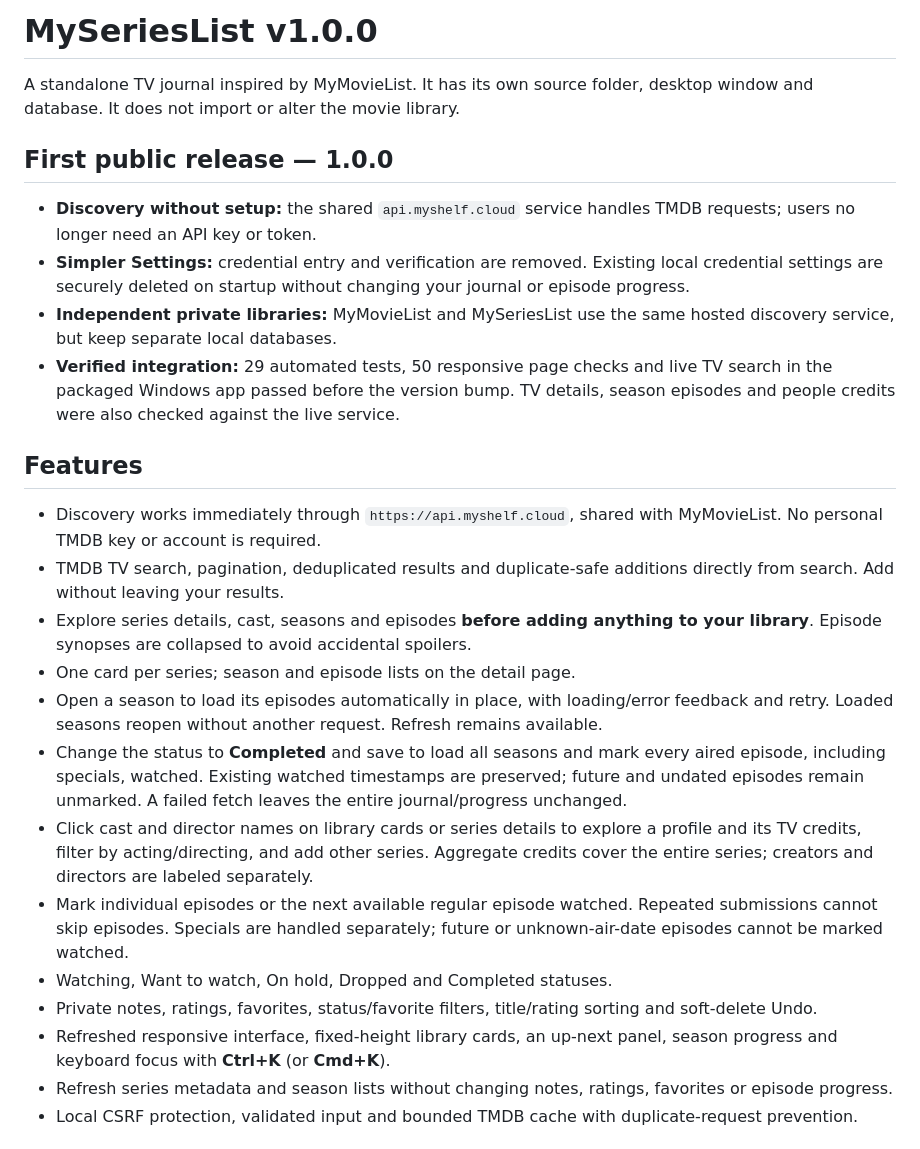
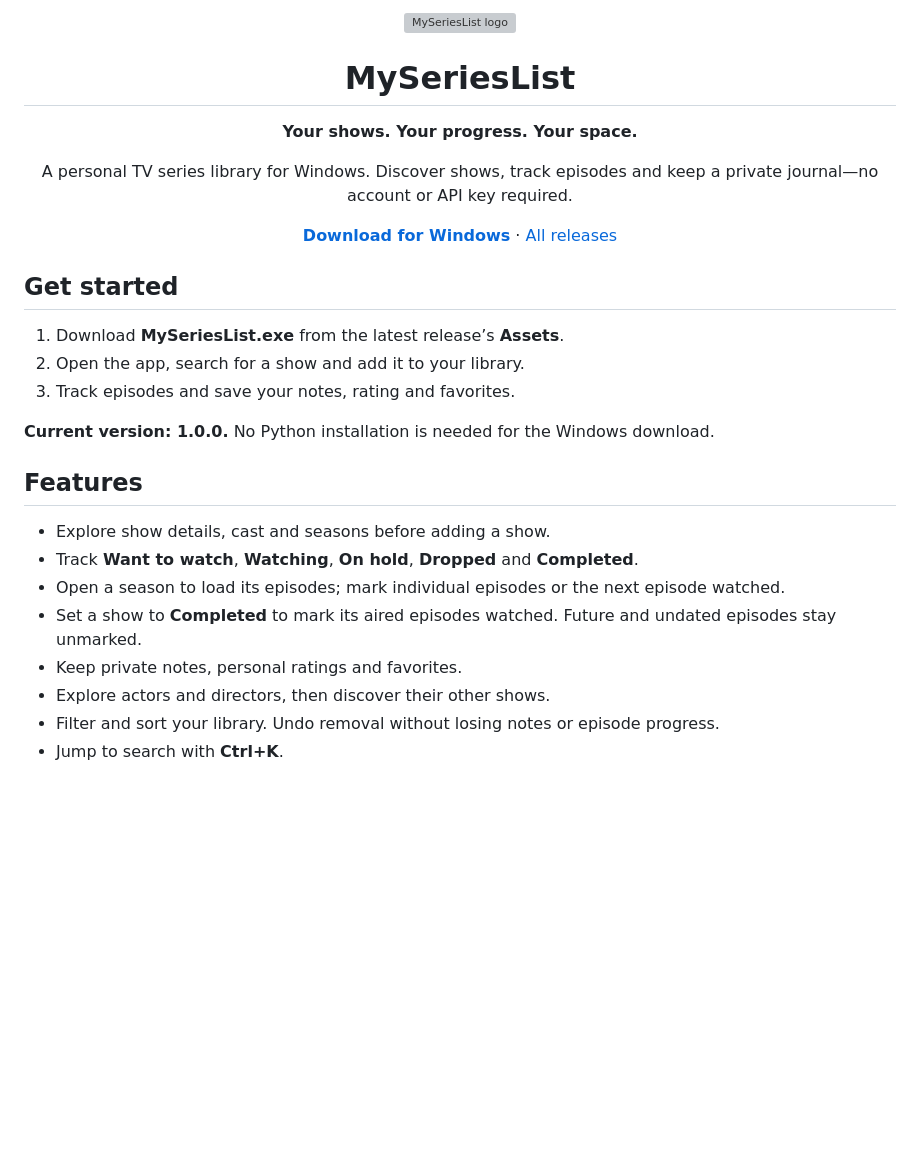
Before and after one commit to keremakcn/MySeriesList, a Markdown page: README.md, the part around one of its changes. Rendered like a GitHub page; blank space fills up the shorter version; grey boxes are pictures that could not be loaded.

```diff
--- a/README.md
+++ b/README.md
@@ -1,27 +1,28 @@
-# MySeriesList v1.0.0
+<p align="center">
+  <img src="static/branding/series-watchlist-256.png" alt="MySeriesList logo" width="100">
+</p>
 
-A standalone TV journal inspired by MyMovieList. It has its own source folder, desktop window and database. It does not import or alter the movie library.
+<h1 align="center">MySeriesList</h1>
+<p align="center"><strong>Your shows. Your progress. Your space.</strong></p>
+<p align="center">A personal TV series library for Windows. Discover shows, track episodes and keep a private journal—no account or API key required.</p>
+<p align="center"><a href="https://github.com/keremakcn/MySeriesList/releases/latest"><strong>Download for Windows</strong></a> · <a href="https://github.com/keremakcn/MySeriesList/releases">All releases</a></p>
 
-## First public release — 1.0.0
+## Get started
 
-- **Discovery without setup:** the shared `api.myshelf.cloud` service handles TMDB requests; users no longer need an API key or token.
-- **Simpler Settings:** credential entry and verification are removed. Existing local credential settings are securely deleted on startup without changing your journal or episode progress.
-- **Independent private libraries:** MyMovieList and MySeriesList use the same hosted discovery service, but keep separate local databases.
-- **Verified integration:** 29 automated tests, 50 responsive page checks and live TV search in the packaged Windows app passed before the version bump. TV details, season episodes and people credits were also checked against the live service.
+1. Download **MySeriesList.exe** from the latest release’s **Assets**.
+2. Open the app, search for a show and add it to your library.
+3. Track episodes and save your notes, rating and favorites.
+
+**Current version: 1.0.0.** No Python installation is needed for the Windows download.
 
 ## Features
 
-- Discovery works immediately through `https://api.myshelf.cloud`, shared with MyMovieList. No personal TMDB key or account is required.
-- TMDB TV search, pagination, deduplicated results and duplicate-safe additions directly from search. Add without leaving your results.
-- Explore series details, cast, seasons and episodes **before adding anything to your library**. Episode synopses are collapsed to avoid accidental spoilers.
-- One card per series; season and episode lists on the detail page.
-- Open a season to load its episodes automatically in place, with loading/error feedback and retry. Loaded seasons reopen without another request. Refresh remains available.
-- Change the status to **Completed** and save to load all seasons and mark every aired episode, including specials, watched. Existing watched timestamps are preserved; future and undated episodes remain unmarked. A failed fetch leaves the entire journal/progress unchanged.
-- Click cast and director names on library cards or series details to explore a profile and its TV credits, filter by acting/directing, and add other series. Aggregate credits cover the entire series; creators and directors are labeled separately.
-- Mark individual episodes or the next available regular episode watched. Repeated submissions cannot skip episodes. Specials are handled separately; future or unknown-air-date episodes cannot be marked watched.
-- Watching, Want to watch, On hold, Dropped and Completed statuses.
-- Private notes, ratings, favorites, status/favorite filters, title/rating sorting and soft-delete Undo.
-- Refreshed responsive interface, fixed-height library cards, an up-next panel, season progress and keyboard focus with **Ctrl+K** (or **Cmd+K**).
-- Refresh series metadata and season lists without changing notes, ratings, favorites or episode progress.
-- Local CSRF protection, validated input and bounded TMDB cache with duplicate-request prevention.
+- Explore show details, cast and seasons before adding a show.
+- Track **Want to watch**, **Watching**, **On hold**, **Dropped** and **Completed**.
+- Open a season to load its episodes; mark individual episodes or the next episode watched.
+- Set a show to **Completed** to mark its aired episodes watched. Future and undated episodes stay unmarked.
+- Keep private notes, personal ratings and favorites.
+- Explore actors and directors, then discover their other shows.
+- Filter and sort your library. Undo removal without losing notes or episode progress.
+- Jump to search with **Ctrl+K**.
 
```
Also changed, not shown: other parts of README.md (+32 -33 lines), screenshots/actor.png (added), screenshots/discovery.png (added), screenshots/library.png (added), screenshots/series-detail.png (added).
